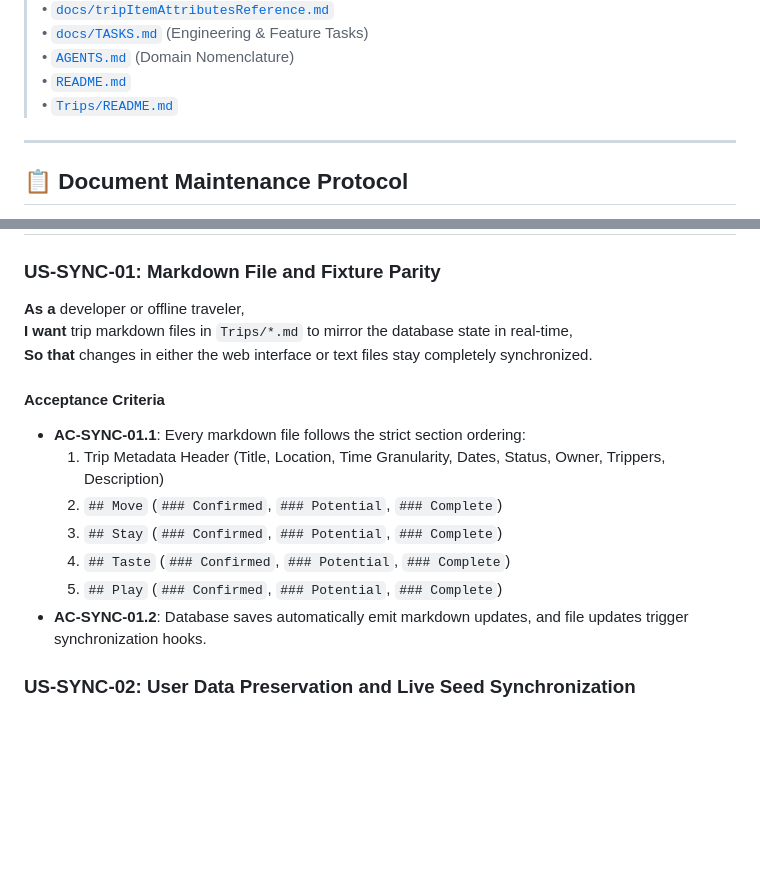
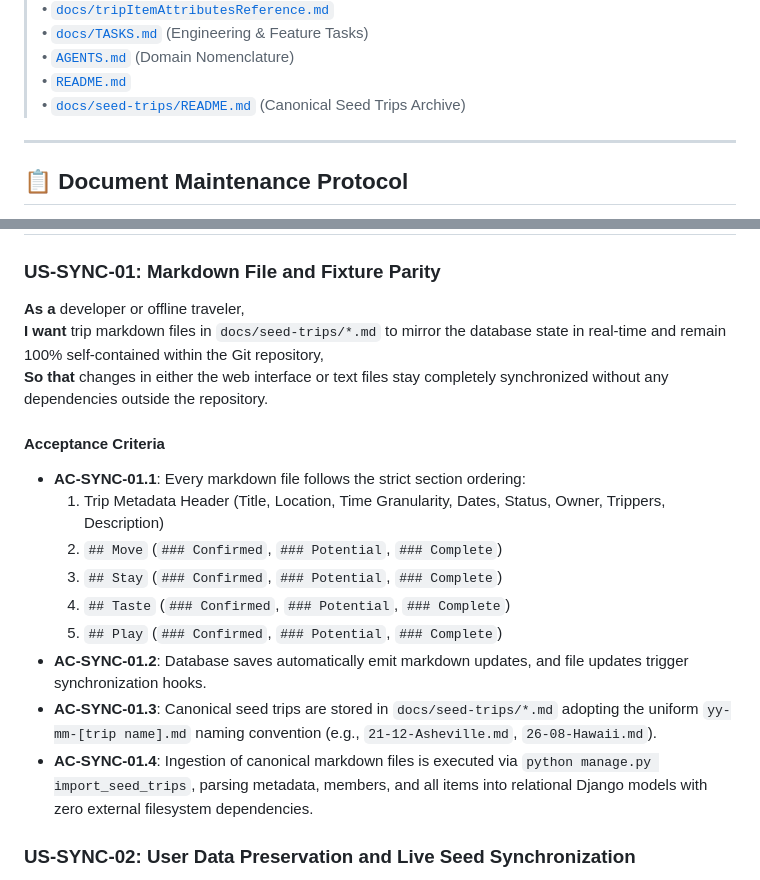
Before and after one commit to leila-gleich/sonderring, a Markdown page: docs/livingUserStoriesAndAcceptanceCriteria.md, 2 parts joined by grey strips. Rendered like a GitHub page; blank space fills up the shorter version.

```diff
--- a/docs/livingUserStoriesAndAcceptanceCriteria.md
+++ b/docs/livingUserStoriesAndAcceptanceCriteria.md
@@ -14,7 +14,7 @@
 > • [`docs/TASKS.md`](file:///Users/leilagleich/Desktop/sonderring/docs/TASKS.md) (Engineering & Feature Tasks)
 > • [`AGENTS.md`](file:///Users/leilagleich/Desktop/sonderring/AGENTS.md) (Domain Nomenclature)
 > • [`README.md`](file:///Users/leilagleich/Desktop/sonderring/README.md)
-> • [`Trips/README.md`](file:///Users/leilagleich/Desktop/Trips/README.md)
+> • [`docs/seed-trips/README.md`](file:///Users/leilagleich/Desktop/sonderring/docs/seed-trips/README.md) (Canonical Seed Trips Archive)
 
 ---
 
@@ -287,8 +287,8 @@
 
 ### US-SYNC-01: Markdown File and Fixture Parity
 **As a** developer or offline traveler,
-**I want** trip markdown files in `Trips/*.md` to mirror the database state in real-time,
-**So that** changes in either the web interface or text files stay completely synchronized.
+**I want** trip markdown files in `docs/seed-trips/*.md` to mirror the database state in real-time and remain 100% self-contained within the Git repository,
+**So that** changes in either the web interface or text files stay completely synchronized without any dependencies outside the repository.
 
 #### Acceptance Criteria
 - **AC-SYNC-01.1**: Every markdown file follows the strict section ordering:
@@ -298,6 +298,8 @@
   4. `## Taste` (`### Confirmed`, `### Potential`, `### Complete`)
   5. `## Play` (`### Confirmed`, `### Potential`, `### Complete`)
 - **AC-SYNC-01.2**: Database saves automatically emit markdown updates, and file updates trigger synchronization hooks.
+- **AC-SYNC-01.3**: Canonical seed trips are stored in `docs/seed-trips/*.md` adopting the uniform `yy-mm-[trip name].md` naming convention (e.g., `21-12-Asheville.md`, `26-08-Hawaii.md`).
+- **AC-SYNC-01.4**: Ingestion of canonical markdown files is executed via `python manage.py import_seed_trips`, parsing metadata, members, and all items into relational Django models with zero external filesystem dependencies.
 
 ### US-SYNC-02: User Data Preservation and Live Seed Synchronization
 **As a** user and travel planner,
```
Also changed, not shown: docs/TASKS.md (+24 -0 lines).
